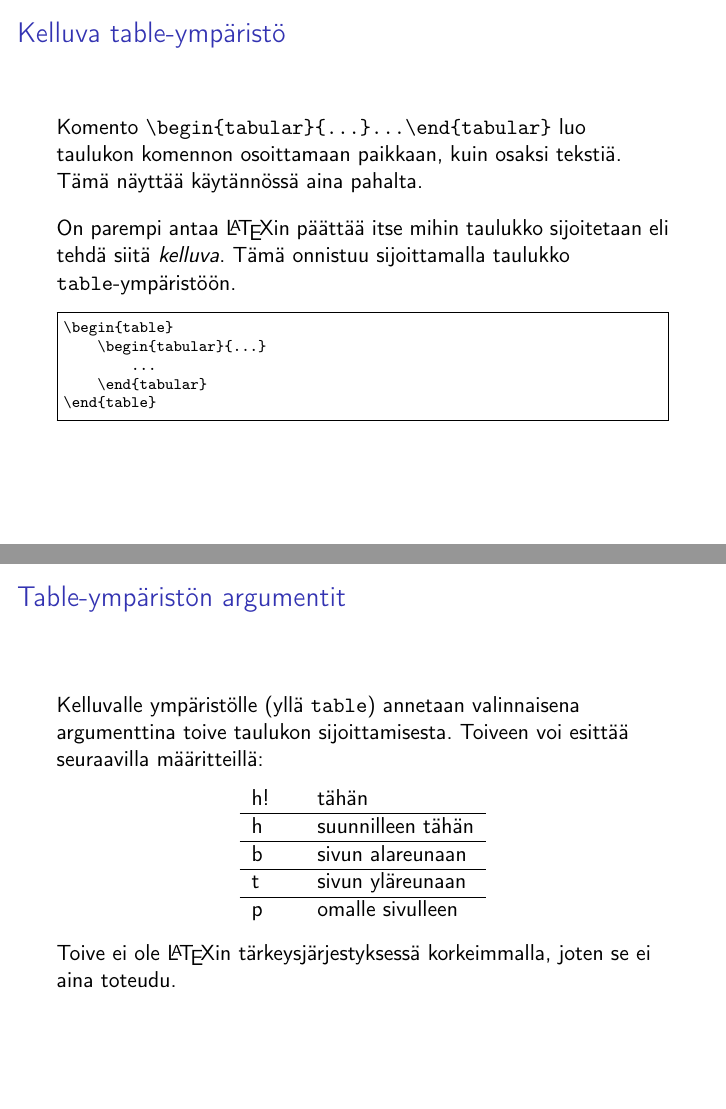
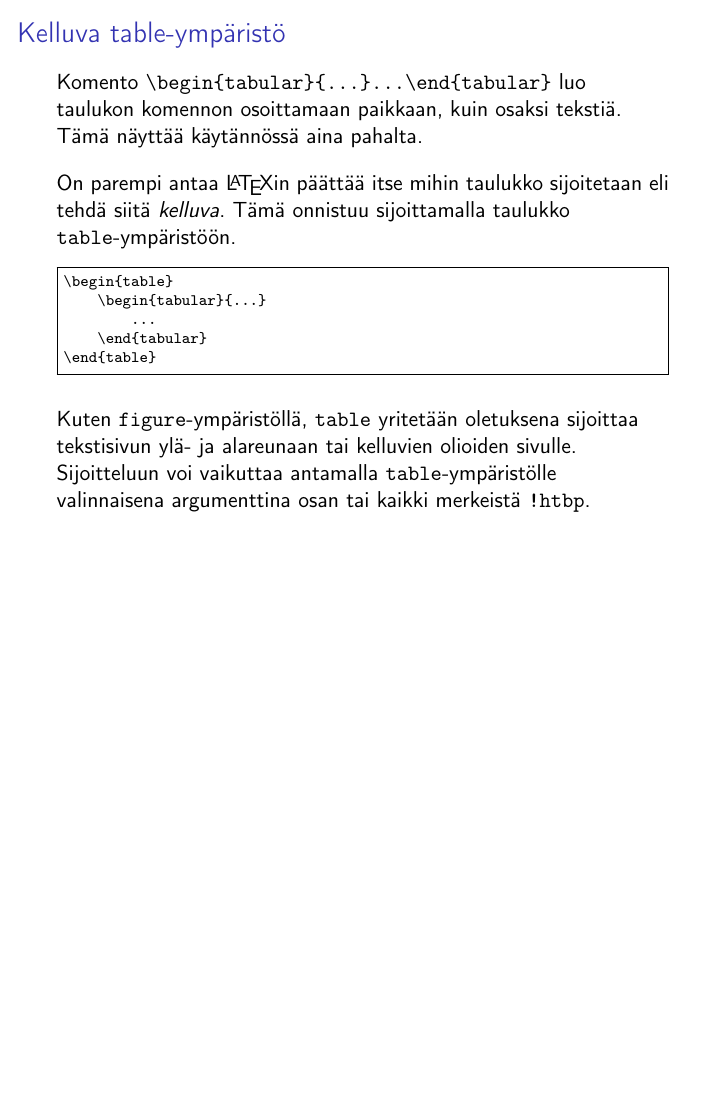
Before and after one commit to hruoho/latex-peruskurssi, LaTeX slides (slides_part2.tex): pages 28 and 29 of 57 before the commit and page 28 of 56 after it, the two joined at a grey line, the shorter picture padded with empty space. Compiled offline with pdfLaTeX.

Commit message:
tablen sijoittamisesta; ei testattu

```diff
--- a/slides_part2.tex
+++ b/slides_part2.tex
@@ -551,27 +551,28 @@ Komento \verb-\begin{tabular}{...}...\end{tabular}- luo taulukon komennon osoitt
             \end{Verbatim}
         \end{scriptsize}
     \end{table}
+    Kuten \verb-figure--ympäristöllä, \verb-table- yritetään oletuksena sijoittaa tekstisivun ylä- ja alareunaan tai kelluvien olioiden sivulle. Sijoitteluun voi vaikuttaa antamalla \verb-table--ympäristölle valinnaisena argumenttina osan tai kaikki merkeistä \verb-!htbp-.
 \end{frame}
-\begin{frame}[fragile]
-    \frametitle{Table-ympäristön argumentit}
-    Kelluvalle ympäristölle (yllä \verb-table-) annetaan valinnaisena argumenttina toive taulukon sijoittamisesta. Toiveen voi esittää seuraavilla määritteillä:
-    \begin{table}
-        \begin{tabular}{lcl}
-
-            h! && tähän\\
-            \hline
-            h && suunnilleen tähän\\
-            \hline
-            b && sivun alareunaan\\
-            \hline
-            t && sivun yläreunaan\\
-            \hline
-            p && omalle sivulleen\\
-
-        \end{tabular}
-    \end{table}
-    Toive ei ole \LaTeX in tärkeysjärjestyksessä korkeimmalla, joten se ei aina toteudu.
-\end{frame}
+%\begin{frame}[fragile]
+%    \frametitle{Table-ympäristön argumentit}
+%    Kelluvalle ympäristölle (yllä \verb-table-) annetaan valinnaisena argumenttina toive taulukon sijoittamisesta. Toiveen voi esittää seuraavilla määritteillä:
+%    \begin{table}
+%        \begin{tabular}{lcl}
+%
+%            h! && tähän\\
+%            \hline
+%            h && suunnilleen tähän\\
+%            \hline
+%            b && sivun alareunaan\\
+%            \hline
+%            t && sivun yläreunaan\\
+%            \hline
+%            p && omalle sivulleen\\
+%
+%        \end{tabular}
+%    \end{table}
+%    Toive ei ole \LaTeX in tärkeysjärjestyksessä korkeimmalla, joten se ei aina toteudu.
+%\end{frame}
 \begin{frame}[fragile]
     \begin{harj}\label{kelluvaTaulukko}
         Tee tehtävässä \ref{taulukko} luomastasi taulukosta kelluva ja anna sille jokin nimi. Kokeile erilaisia sijoitteluvaihtoehtoja. Lisää koodiisi kommenttirivi, jossa kerrot valintasi.
```
